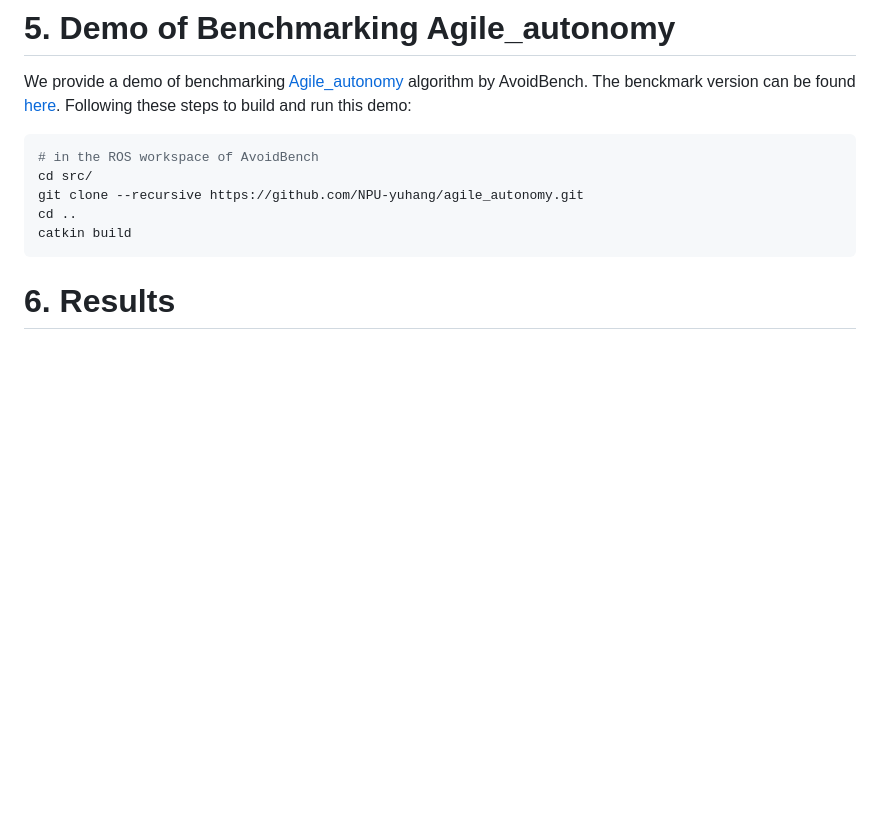
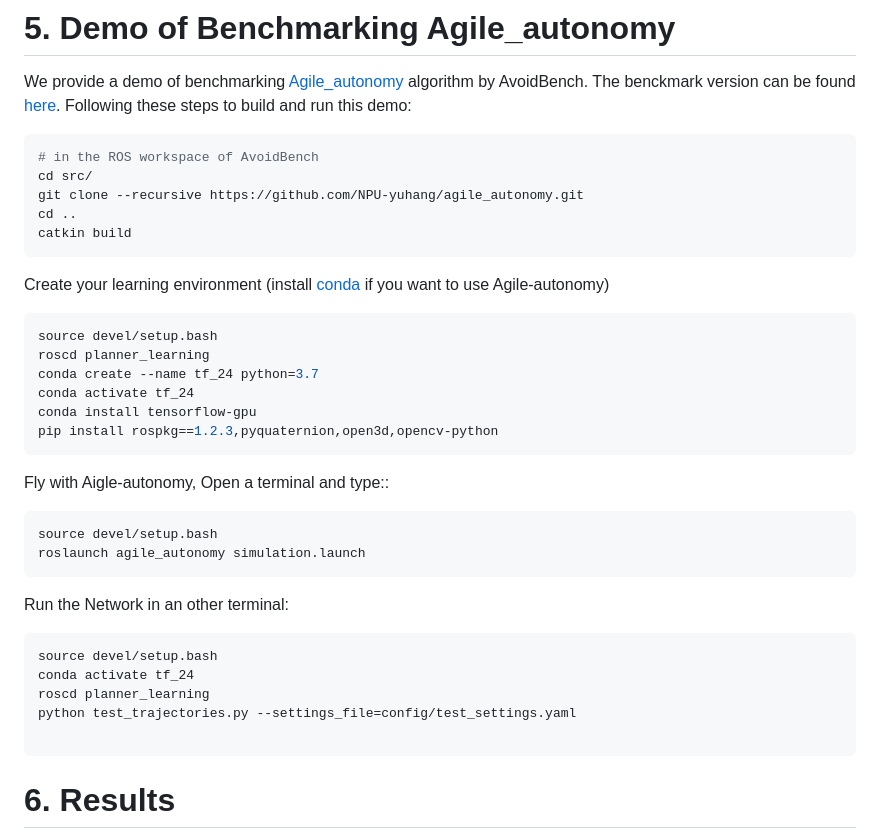
Before and after one commit to tudelft/AvoidBench, a Markdown page: README.md, the part around the change. Drawn GitHub-style; blank space fills up the shorter version.

````diff
--- a/README.md
+++ b/README.md
@@ -149,6 +149,33 @@ git clone --recursive https://github.com/NPU-yuhang/agile_autonomy.git
 cd ..
 catkin build
 ```
+Create your learning environment (install [conda](https://docs.conda.io/en/latest/miniconda.html) if you want to use Agile-autonomy)
+
+```bash
+source devel/setup.bash
+roscd planner_learning
+conda create --name tf_24 python=3.7
+conda activate tf_24
+conda install tensorflow-gpu
+pip install rospkg==1.2.3,pyquaternion,open3d,opencv-python
+```
+
+Fly with Aigle-autonomy, Open a terminal and type::
+
+```bash
+source devel/setup.bash
+roslaunch agile_autonomy simulation.launch
+```
+
+Run the Network in an other terminal:
+
+```bash
+source devel/setup.bash
+conda activate tf_24
+roscd planner_learning
+python test_trajectories.py --settings_file=config/test_settings.yaml
+
+```
 
 # 6. Results
 We tested several mainstream, state-of-the-art obstacle avoidance algorithms, including: [Agile-Autonomy](https://github.com/uzh-rpg/agile_autonomy)(learning-based), [Ego-planner](https://github.com/ZJU-FAST-Lab/ego-planner)(optimization-based), and [MBPlanner](https://github.com/ntnu-arl/mbplanner_ros)(motion-primitive-based, the original version is designed for explorationm, we changed the exploration gain to the distance of current point to the goal point so that the drone can always fly to a fixed goal). Here is the testing video:
````
